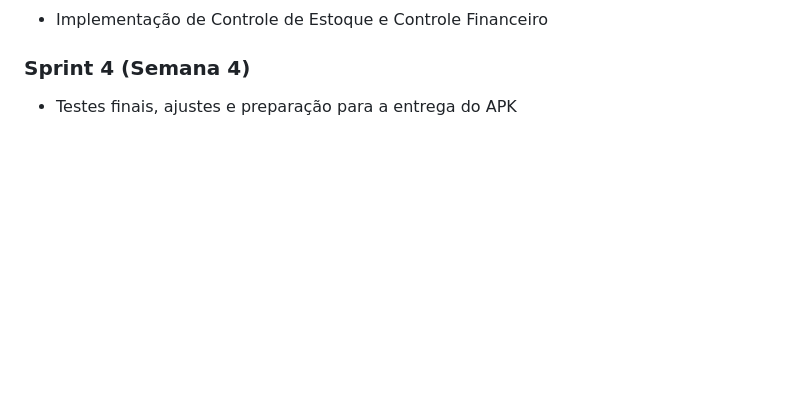
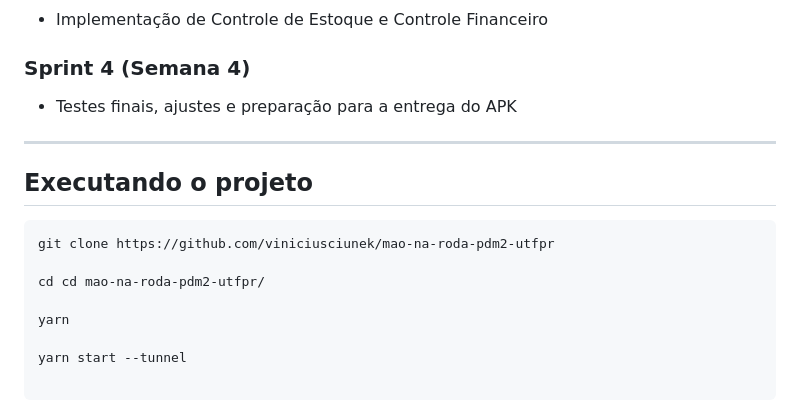
Before and after one commit to viniciusciunek/mao-na-roda-pdm2-utfpr, a Markdown page: README.md, the part around the change. GitHub-like rendering; blank space fills up the shorter version.

Commit message:
Update README.md (#3)

````diff
--- a/README.md
+++ b/README.md
@@ -50,3 +50,18 @@ Link para os protótipos de tela no Figma: [Protótipos Mão na Roda](https://ww
 
 ### Sprint 4 (Semana 4)
 - Testes finais, ajustes e preparação para a entrega do APK
+
+---
+
+## Executando o projeto
+
+```
+git clone https://github.com/viniciusciunek/mao-na-roda-pdm2-utfpr
+
+cd cd mao-na-roda-pdm2-utfpr/
+
+yarn
+
+yarn start --tunnel
+
+```
````
